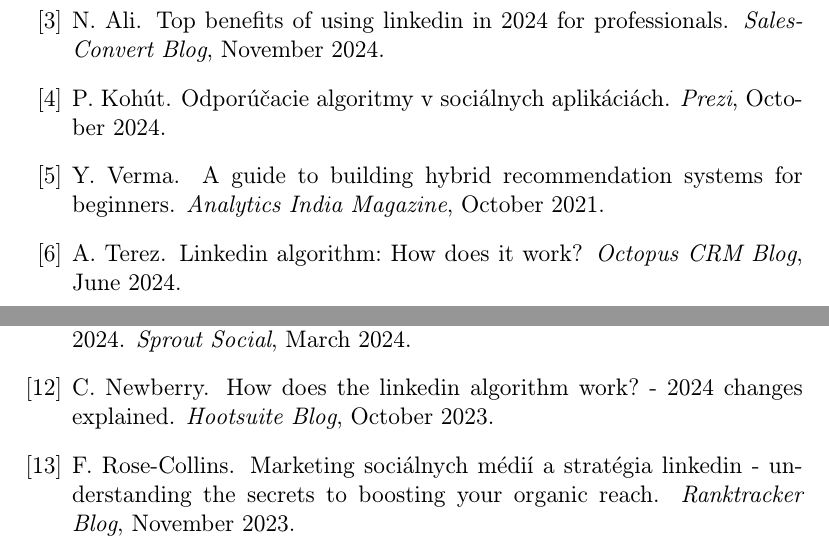
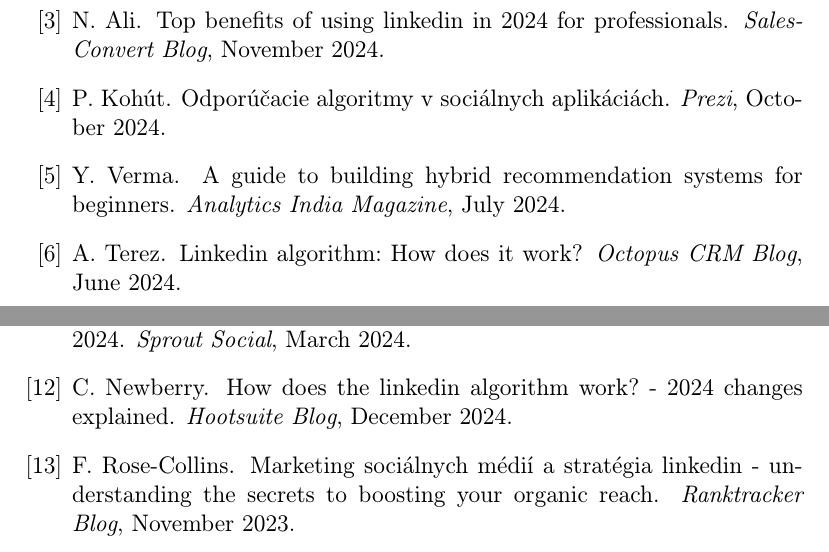
Before and after one commit to Maxim27B/135232_MIP, a LaTeX document (main.tex, which reads literatura.bib): two parts of page 8 of 8, joined at a grey line, cut so that both start at the same text. Compiled offline with pdfLaTeX.

Commit message:
final update

```diff
--- a/literatura.bib
+++ b/literatura.bib
@@ -39,8 +39,8 @@
   author = "Verma, Y.",
   title = "A Guide to Building Hybrid Recommendation Systems for Beginners",
   journal = "Analytics India Magazine",
-  year = "2021",
-  month = "October",
+  year = "2024",
+  month = "July",
   url = "https://analyticsindiamag.com/developers-corner/a-guide-to-building-hybrid-recommendation-systems-for-beginners/"
 }
 
@@ -103,8 +103,8 @@
   author = "Newberry, C.",
   title = "How Does the LinkedIn Algorithm Work? - 2024 Changes Explained",
   journal = "Hootsuite Blog",
-  year = "2023",
-  month = "October",
+  year = "2024",
+  month = "December",
   url = "https://blog.hootsuite.com/how-the-linkedin-algorithm-works-hacks/"
 }
 
```
Also changed, not shown: main.tex (+2 -2 lines), main.bbl, main.pdf, literatura.bib (2 more changed lines), 1 other file.
